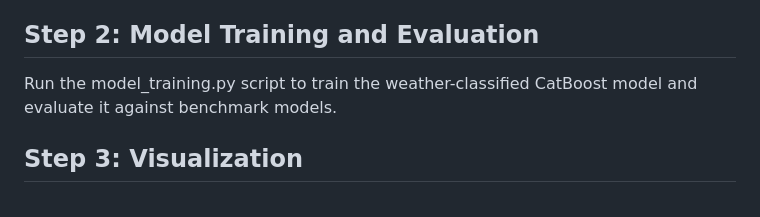
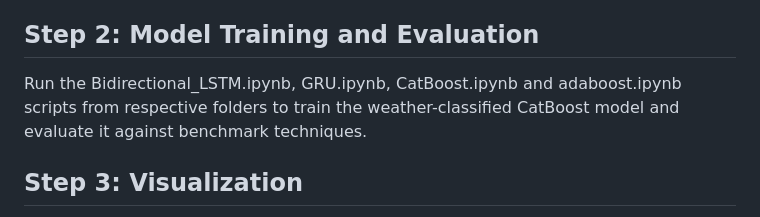
Before and after one commit to Ubaid014/Short-term-Global-Horizontal-Irradiance-Forecasting-Using-Weather-Classified-Categorical-Boosting, a Markdown page: README.md, the part around the change. GitHub-like rendering.

```diff
--- a/README.md
+++ b/README.md
@@ -27,7 +27,7 @@ Run splitting_the_clustering_data.ipynb script to separate respective clusters.<
 
 ## Step 2: Model Training and Evaluation
 
-Run the model_training.py script to train the weather-classified CatBoost model and evaluate it against benchmark models.
+Run the Bidirectional_LSTM.ipynb, GRU.ipynb, CatBoost.ipynb and adaboost.ipynb scripts from respective folders to train the weather-classified CatBoost model and evaluate it against benchmark techniques.
 
 ## Step 3: Visualization
 Run the visualization.py script to visualize the forecasting results and compare the model's performance.
```
